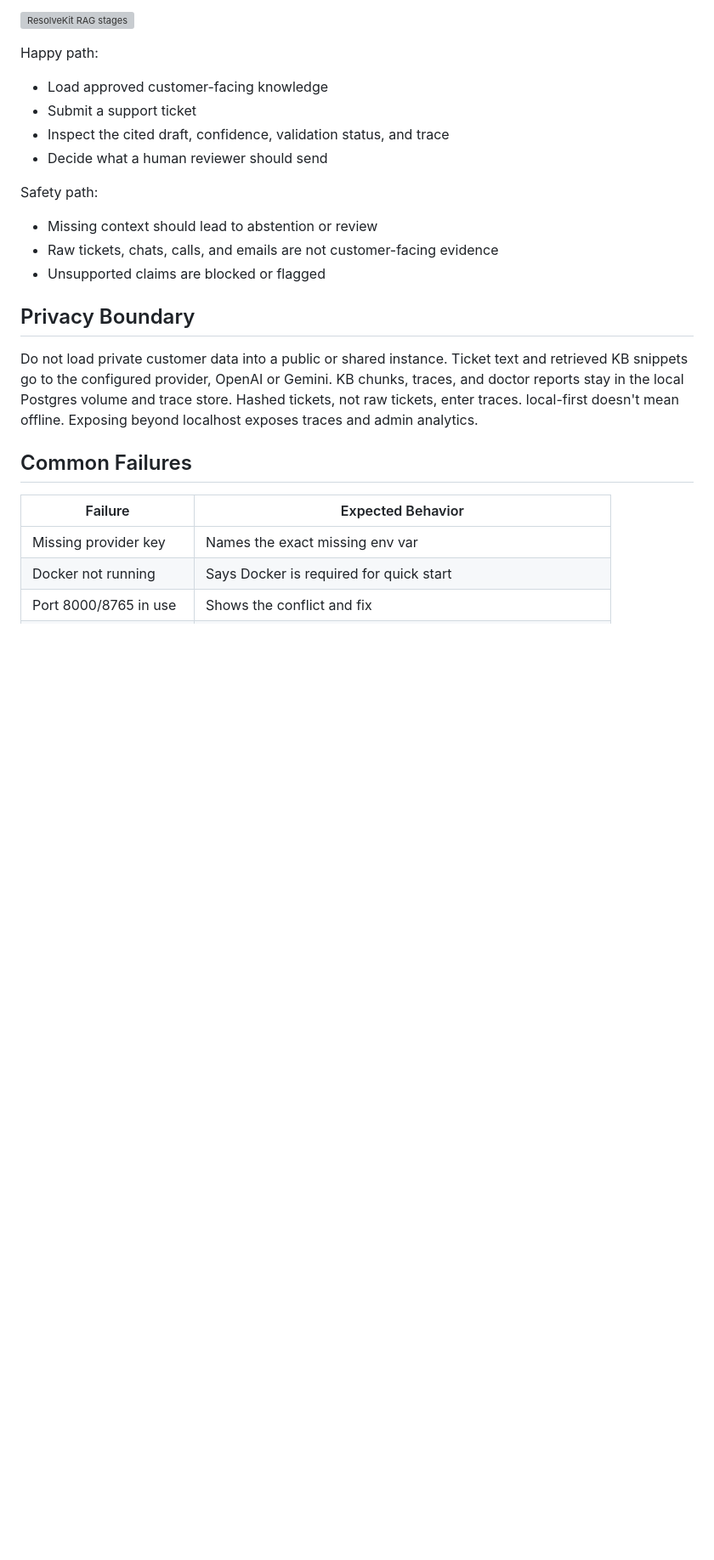
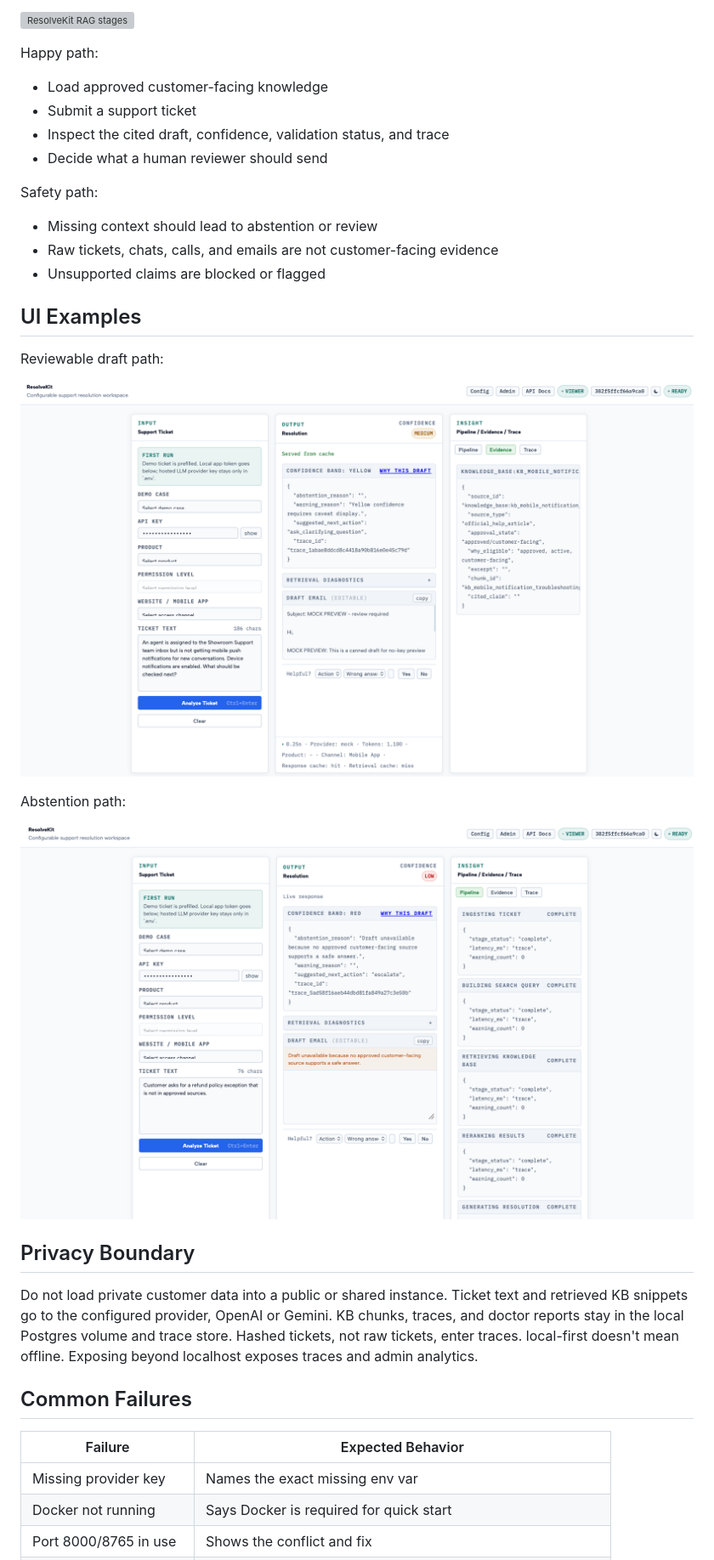
Before and after one commit to oakhter/Resolvekit, a Markdown page: README.md, the part around the change. Shown: that part at 85% size. GitHub-like rendering; pictures changed too: assets/readme/resolvekit-abstention-path.png (added), assets/readme/resolvekit-reviewable-draft-path.png (added); blank space fills up the shorter version; grey boxes are pictures that could not be loaded.

```diff
--- a/README.md
+++ b/README.md
@@ -243,6 +243,16 @@ Safety path:
 - Raw tickets, chats, calls, and emails are not customer-facing evidence
 - Unsupported claims are blocked or flagged
 
+## UI Examples
+
+Reviewable draft path:
+
+![ResolveKit reviewable draft path](assets/readme/resolvekit-reviewable-draft-path.png)
+
+Abstention path:
+
+![ResolveKit abstention path](assets/readme/resolvekit-abstention-path.png)
+
 ## Privacy Boundary
 
 Do not load private customer data into a public or shared instance. Ticket text and retrieved KB snippets go to the configured provider, OpenAI or Gemini. KB chunks, traces, and doctor reports stay in the local Postgres volume and trace store. Hashed tickets, not raw tickets, enter traces. local-first doesn't mean offline. Exposing beyond localhost exposes traces and admin analytics.
```
